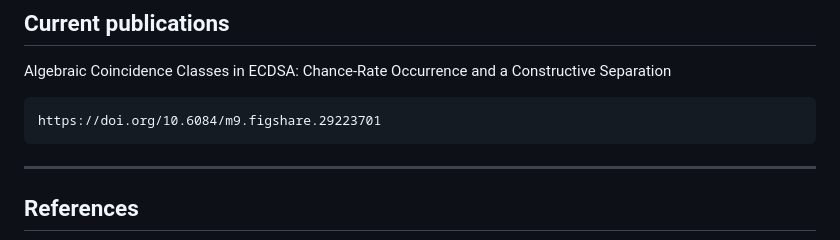
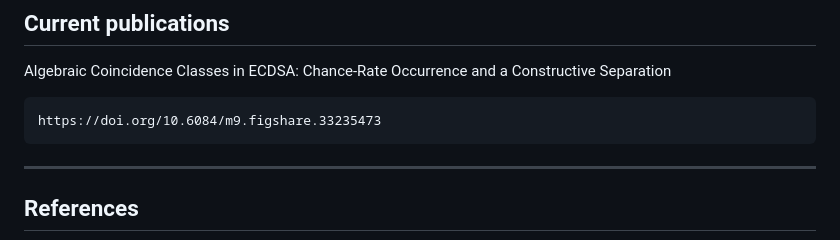
Before and after one commit to apolish/ECDSA-Research, a Markdown page: README.md, the part around the change. Drawn GitHub-style.

Commit message:
CSL-16 Correct the minor mistakes in the files and scripts

````diff
--- a/README.md
+++ b/README.md
@@ -437,7 +437,7 @@ Algebraic Coincidence Classes in ECDSA: Chance-Rate Occurrence and a Constructiv
 Separation
 
 ```text
-https://doi.org/10.6084/m9.figshare.29223701
+https://doi.org/10.6084/m9.figshare.33235473
 ```
 
 ---
````
